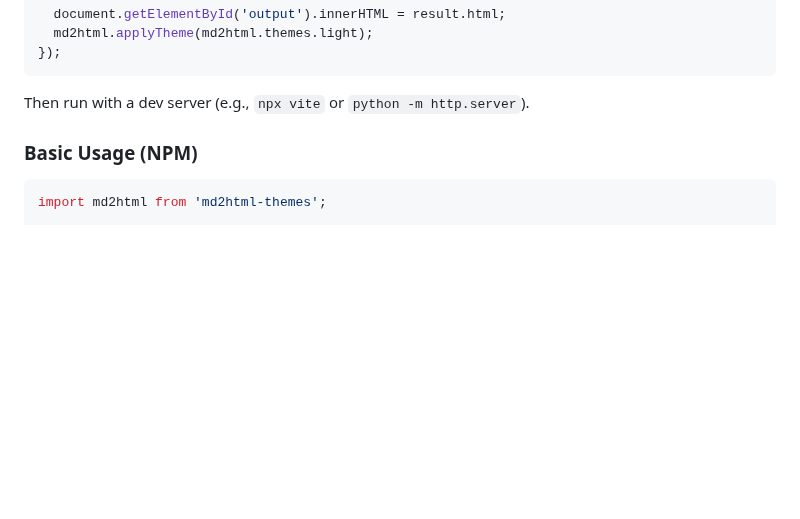
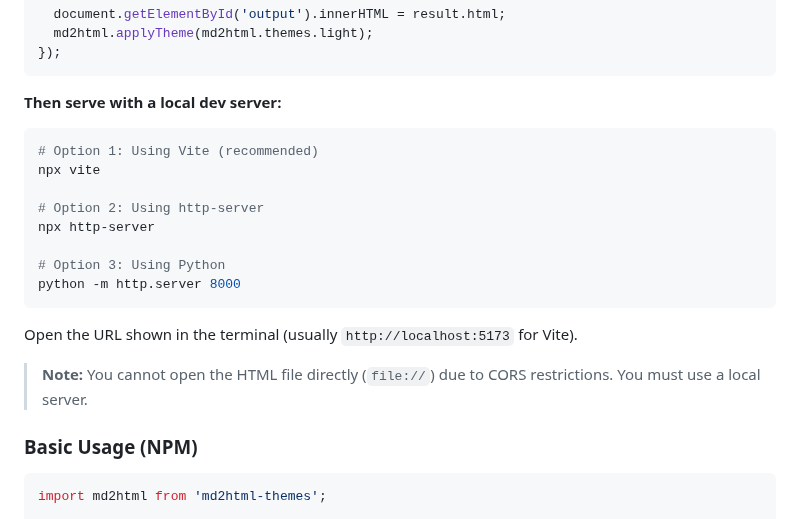
Before and after one commit to ivkeapp/md2html, a Markdown page: README.md, the part around the change. GitHub-like rendering; blank space fills up the shorter version.

````diff
--- a/README.md
+++ b/README.md
@@ -83,7 +83,22 @@ document.getElementById('convert').addEventListener('click', async () => {
 });
 ```
 
-Then run with a dev server (e.g., `npx vite` or `python -m http.server`).
+**Then serve with a local dev server:**
+
+```bash
+# Option 1: Using Vite (recommended)
+npx vite
+
+# Option 2: Using http-server
+npx http-server
+
+# Option 3: Using Python
+python -m http.server 8000
+```
+
+Open the URL shown in the terminal (usually `http://localhost:5173` for Vite).
+
+> **Note:** You cannot open the HTML file directly (`file://`) due to CORS restrictions. You must use a local server.
 
 ### Basic Usage (NPM)
 
````
Also changed, not shown: docs/INSTALLATION.md (+80 -0 lines).
